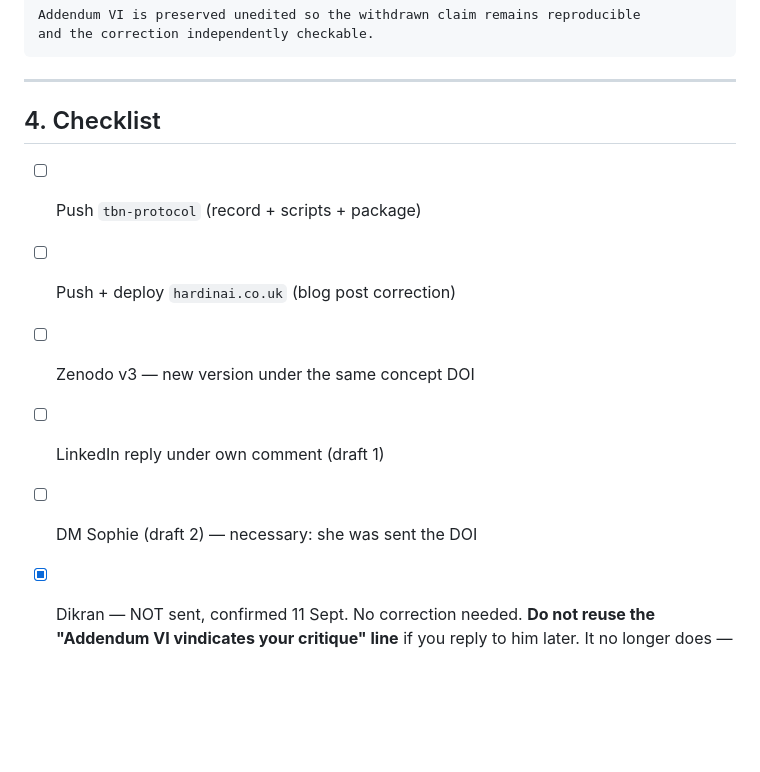
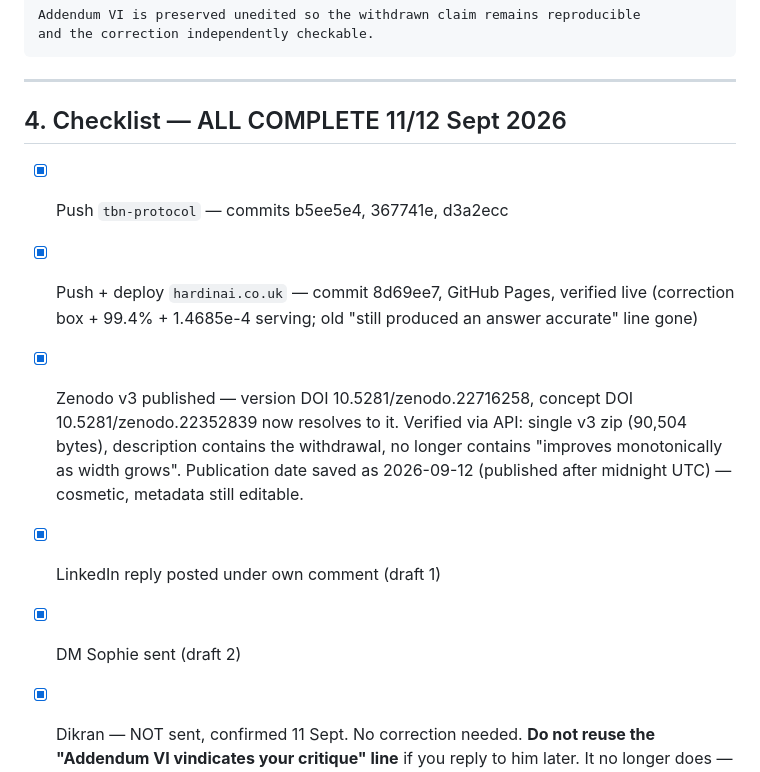
Before and after one commit to burhanyanbolu-design/tbn-protocol, a Markdown page: data/DRAFTS-addendum-VII-correction-2026-09-11.md, the part around the change. Rendered like a GitHub page; blank space fills up the shorter version.

Commit message:
Mark Addendum VI withdrawal complete across all channels

```diff
--- a/data/DRAFTS-addendum-VII-correction-2026-09-11.md
+++ b/data/DRAFTS-addendum-VII-correction-2026-09-11.md
@@ -148,13 +148,20 @@ and the correction independently checkable.
 
 ---
 
-## 4. Checklist
+## 4. Checklist — ALL COMPLETE 11/12 Sept 2026
 
-- [ ] Push `tbn-protocol` (record + scripts + package)
-- [ ] Push + deploy `hardinai.co.uk` (blog post correction)
-- [ ] Zenodo v3 — new version under the same concept DOI
-- [ ] LinkedIn reply under own comment (draft 1)
-- [ ] DM Sophie (draft 2) — necessary: she was sent the DOI
+- [x] Push `tbn-protocol` — commits b5ee5e4, 367741e, d3a2ecc
+- [x] Push + deploy `hardinai.co.uk` — commit 8d69ee7, GitHub Pages,
+      verified live (correction box + 99.4% + 1.4685e-4 serving; old
+      "still produced an answer accurate" line gone)
+- [x] Zenodo v3 published — version DOI 10.5281/zenodo.22716258,
+      concept DOI 10.5281/zenodo.22352839 now resolves to it.
+      Verified via API: single v3 zip (90,504 bytes), description contains
+      the withdrawal, no longer contains "improves monotonically as width
+      grows". Publication date saved as 2026-09-12 (published after
+      midnight UTC) — cosmetic, metadata still editable.
+- [x] LinkedIn reply posted under own comment (draft 1)
+- [x] DM Sophie sent (draft 2)
 - [x] Dikran — NOT sent, confirmed 11 Sept. No correction needed.
       **Do not reuse the "Addendum VI vindicates your critique" line** if you
       reply to him later. It no longer does — that line was built on the
```
